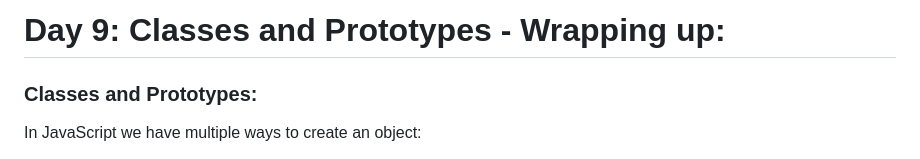
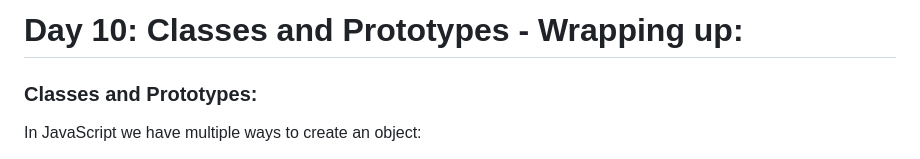
Before and after one commit to moath00/Mastering-JavaScript-in-20-Days, a Markdown page: Day10.md, the part around the change. GitHub-like rendering.

Commit message:
Finish Day10 without questions - second course

```diff
--- a/Day10.md
+++ b/Day10.md
@@ -1,5 +1,5 @@
 
-# Day 9: Classes and Prototypes - Wrapping up:
+# Day 10: Classes and Prototypes - Wrapping up:
 
 ### Classes and Prototypes:
 
```
